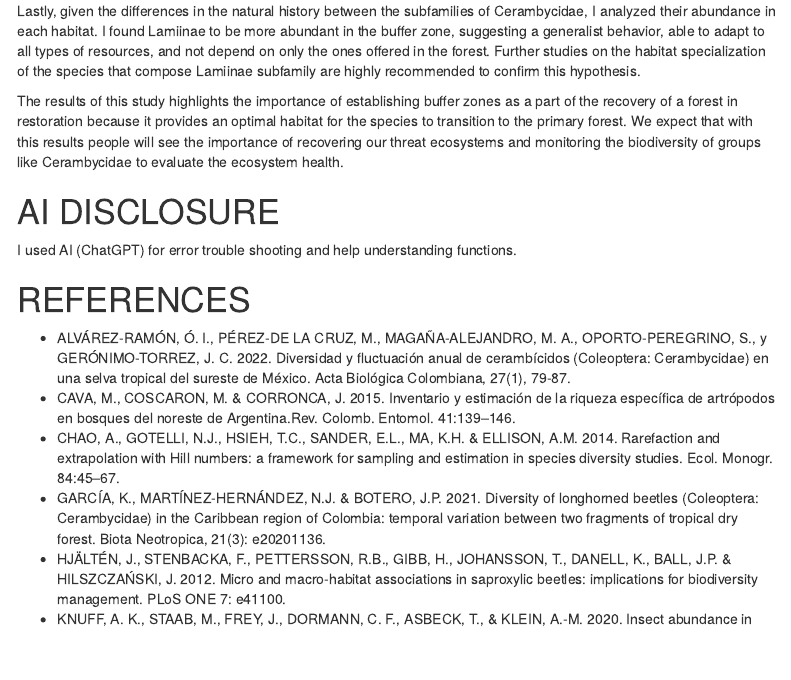
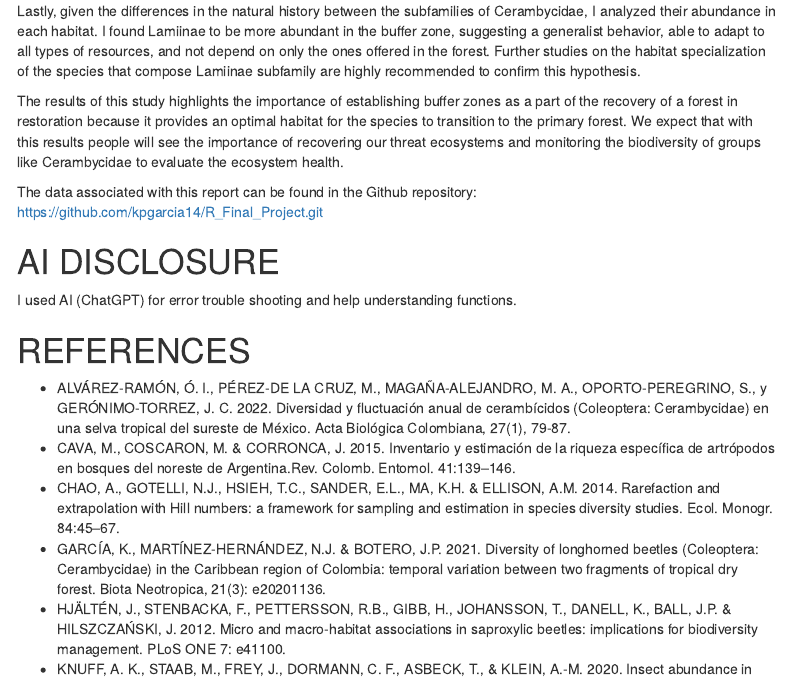
Before and after one commit to kpgarcia14/R_Final_Project, an R Markdown document (Scripts/R_Final_Project.Rmd): the page in a window 1100 px wide, from 6460 px down. The pictures show the output file Scripts/R_Final_Project.html that the author committed with the source, opened offline; menus at the side of the page are left out.

Commit message:
Repository link

```diff
--- a/Scripts/R_Final_Project.Rmd
+++ b/Scripts/R_Final_Project.Rmd
@@ -629,6 +629,8 @@ Lastly, given the differences in the natural history between the subfamilies of
 
 The results of this study highlights the importance of establishing buffer zones as a part of the recovery of a forest in restoration because it provides an optimal habitat for the species to transition to the primary forest. We expect that with this results people will see the importance of recovering our threat ecosystems and monitoring the biodiversity of groups like Cerambycidae to evaluate the ecosystem health.
 
+The data associated with this report can be found in the Github repository: https://github.com/kpgarcia14/R_Final_Project.git
+
 # AI DISCLOSURE
 
 I used AI (ChatGPT) for error trouble shooting and help understanding functions.
```
Also changed, not shown: Scripts/R_Final_Project.html.
